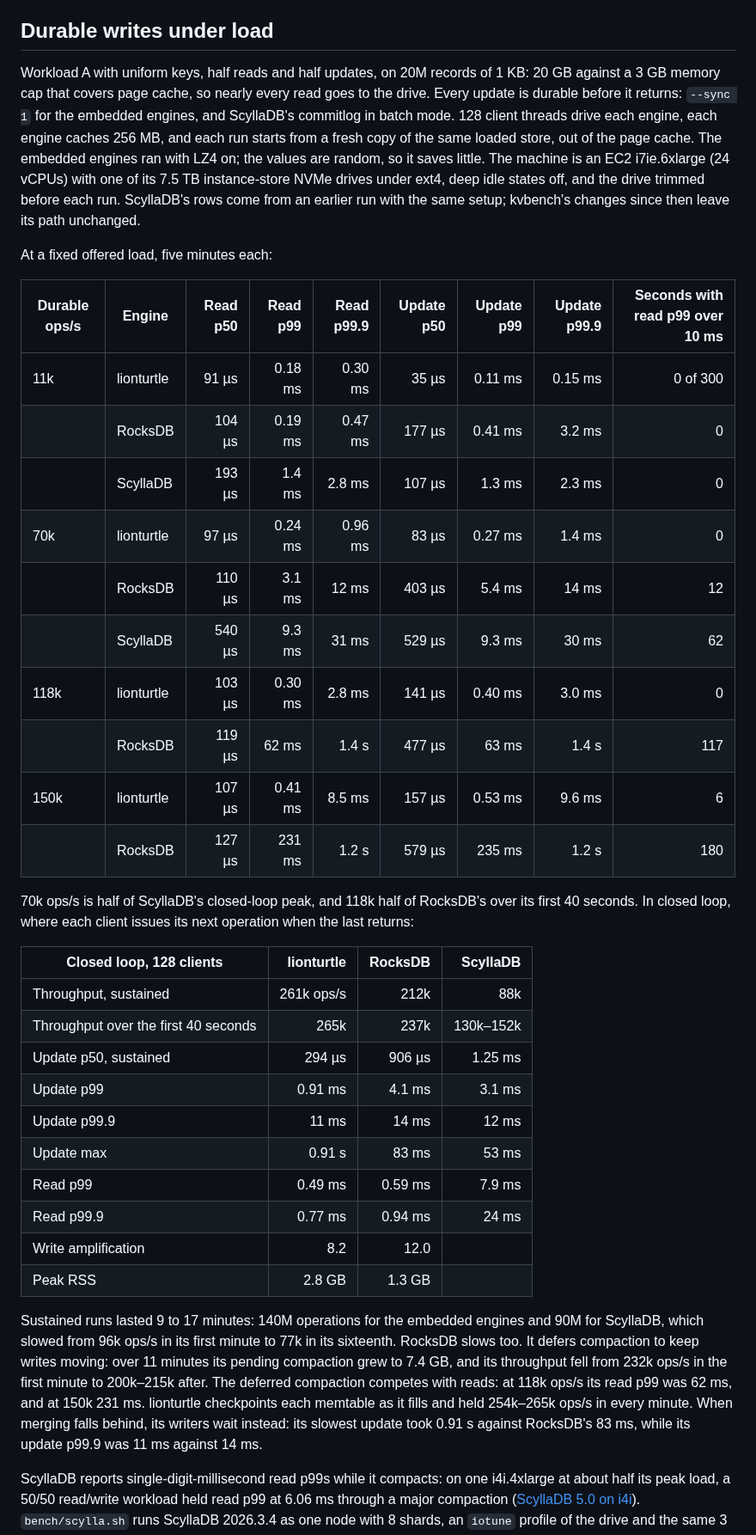
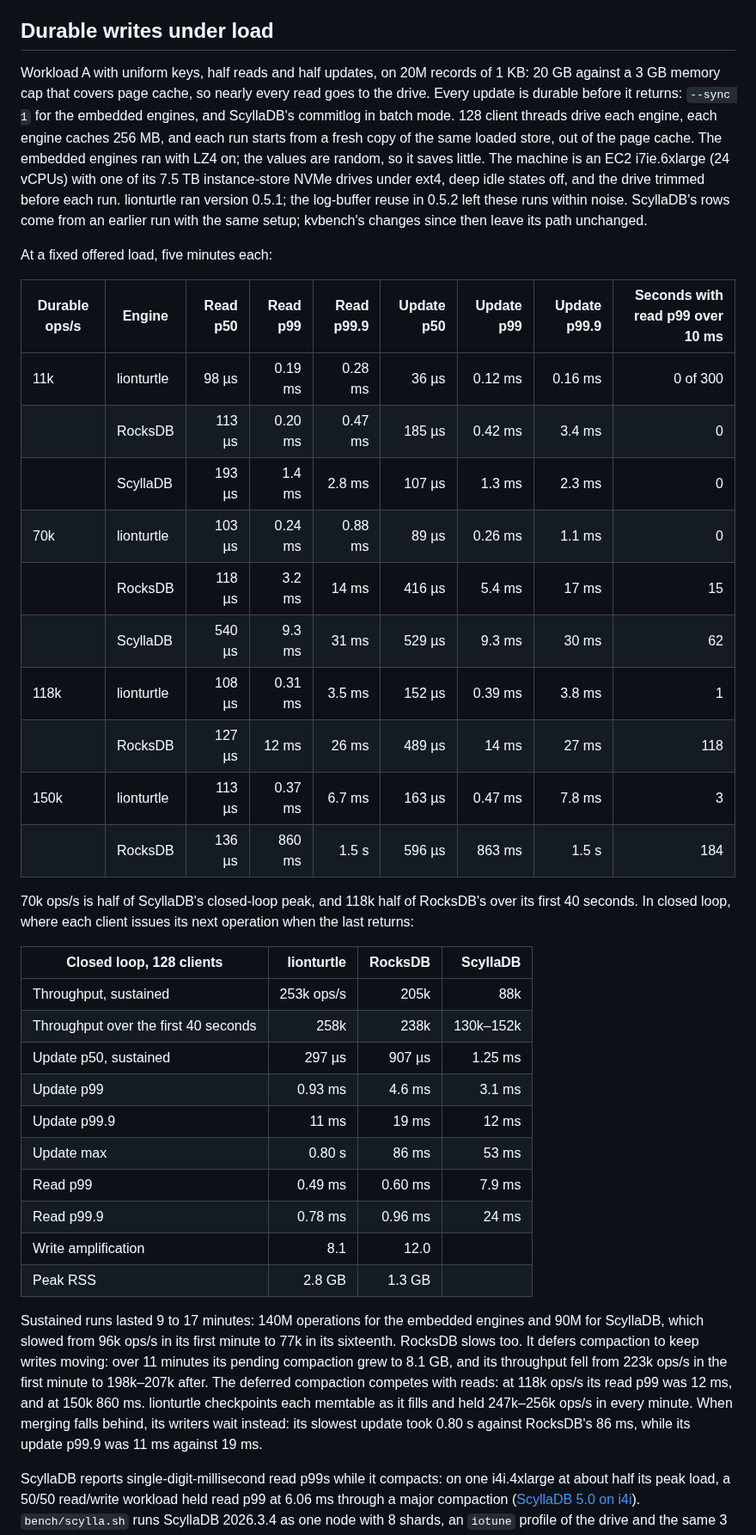
Before and after one commit to danthegoodman1/lionturtle, a Markdown page: BENCHMARKS.md, the part around one of its changes. Shown at 86% size. Drawn GitHub-style.

```diff
--- a/BENCHMARKS.md
+++ b/BENCHMARKS.md
@@ -142,39 +160,39 @@ Without compression, on random values:
 
 ## Durable writes under load
 
-Workload A with uniform keys, half reads and half updates, on 20M records of 1 KB: 20 GB against a 3 GB memory cap that covers page cache, so nearly every read goes to the drive. Every update is durable before it returns: `--sync 1` for the embedded engines, and ScyllaDB's commitlog in batch mode. 128 client threads drive each engine, each engine caches 256 MB, and each run starts from a fresh copy of the same loaded store, out of the page cache. The embedded engines ran with LZ4 on; the values are random, so it saves little. The machine is an EC2 i7ie.6xlarge (24 vCPUs) with one of its 7.5 TB instance-store NVMe drives under ext4, deep idle states off, and the drive trimmed before each run. ScyllaDB's rows come from an earlier run with the same setup; kvbench's changes since then leave its path unchanged.
+Workload A with uniform keys, half reads and half updates, on 20M records of 1 KB: 20 GB against a 3 GB memory cap that covers page cache, so nearly every read goes to the drive. Every update is durable before it returns: `--sync 1` for the embedded engines, and ScyllaDB's commitlog in batch mode. 128 client threads drive each engine, each engine caches 256 MB, and each run starts from a fresh copy of the same loaded store, out of the page cache. The embedded engines ran with LZ4 on; the values are random, so it saves little. The machine is an EC2 i7ie.6xlarge (24 vCPUs) with one of its 7.5 TB instance-store NVMe drives under ext4, deep idle states off, and the drive trimmed before each run. lionturtle ran version 0.5.1; the log-buffer reuse in 0.5.2 left these runs within noise. ScyllaDB's rows come from an earlier run with the same setup; kvbench's changes since then leave its path unchanged.
 
 At a fixed offered load, five minutes each:
 
 | Durable ops/s | Engine | Read p50 | Read p99 | Read p99.9 | Update p50 | Update p99 | Update p99.9 | Seconds with read p99 over 10 ms |
 |---|---|--:|--:|--:|--:|--:|--:|--:|
-| 11k | lionturtle | 91 µs | 0.18 ms | 0.30 ms | 35 µs | 0.11 ms | 0.15 ms | 0 of 300 |
-| | RocksDB | 104 µs | 0.19 ms | 0.47 ms | 177 µs | 0.41 ms | 3.2 ms | 0 |
+| 11k | lionturtle | 98 µs | 0.19 ms | 0.28 ms | 36 µs | 0.12 ms | 0.16 ms | 0 of 300 |
+| | RocksDB | 113 µs | 0.20 ms | 0.47 ms | 185 µs | 0.42 ms | 3.4 ms | 0 |
 | | ScyllaDB | 193 µs | 1.4 ms | 2.8 ms | 107 µs | 1.3 ms | 2.3 ms | 0 |
-| 70k | lionturtle | 97 µs | 0.24 ms | 0.96 ms | 83 µs | 0.27 ms | 1.4 ms | 0 |
-| | RocksDB | 110 µs | 3.1 ms | 12 ms | 403 µs | 5.4 ms | 14 ms | 12 |
+| 70k | lionturtle | 103 µs | 0.24 ms | 0.88 ms | 89 µs | 0.26 ms | 1.1 ms | 0 |
+| | RocksDB | 118 µs | 3.2 ms | 14 ms | 416 µs | 5.4 ms | 17 ms | 15 |
 | | ScyllaDB | 540 µs | 9.3 ms | 31 ms | 529 µs | 9.3 ms | 30 ms | 62 |
-| 118k | lionturtle | 103 µs | 0.30 ms | 2.8 ms | 141 µs | 0.40 ms | 3.0 ms | 0 |
-| | RocksDB | 119 µs | 62 ms | 1.4 s | 477 µs | 63 ms | 1.4 s | 117 |
-| 150k | lionturtle | 107 µs | 0.41 ms | 8.5 ms | 157 µs | 0.53 ms | 9.6 ms | 6 |
-| | RocksDB | 127 µs | 231 ms | 1.2 s | 579 µs | 235 ms | 1.2 s | 180 |
+| 118k | lionturtle | 108 µs | 0.31 ms | 3.5 ms | 152 µs | 0.39 ms | 3.8 ms | 1 |
+| | RocksDB | 127 µs | 12 ms | 26 ms | 489 µs | 14 ms | 27 ms | 118 |
+| 150k | lionturtle | 113 µs | 0.37 ms | 6.7 ms | 163 µs | 0.47 ms | 7.8 ms | 3 |
+| | RocksDB | 136 µs | 860 ms | 1.5 s | 596 µs | 863 ms | 1.5 s | 184 |
 
 70k ops/s is half of ScyllaDB's closed-loop peak, and 118k half of RocksDB's over its first 40 seconds. In closed loop, where each client issues its next operation when the last returns:
 
 | Closed loop, 128 clients | lionturtle | RocksDB | ScyllaDB |
 |---|--:|--:|--:|
-| Throughput, sustained | 261k ops/s | 212k | 88k |
-| Throughput over the first 40 seconds | 265k | 237k | 130k–152k |
-| Update p50, sustained | 294 µs | 906 µs | 1.25 ms |
-| Update p99 | 0.91 ms | 4.1 ms | 3.1 ms |
-| Update p99.9 | 11 ms | 14 ms | 12 ms |
-| Update max | 0.91 s | 83 ms | 53 ms |
-| Read p99 | 0.49 ms | 0.59 ms | 7.9 ms |
-| Read p99.9 | 0.77 ms | 0.94 ms | 24 ms |
-| Write amplification | 8.2 | 12.0 | |
+| Throughput, sustained | 253k ops/s | 205k | 88k |
+| Throughput over the first 40 seconds | 258k | 238k | 130k–152k |
+| Update p50, sustained | 297 µs | 907 µs | 1.25 ms |
+| Update p99 | 0.93 ms | 4.6 ms | 3.1 ms |
+| Update p99.9 | 11 ms | 19 ms | 12 ms |
+| Update max | 0.80 s | 86 ms | 53 ms |
+| Read p99 | 0.49 ms | 0.60 ms | 7.9 ms |
+| Read p99.9 | 0.78 ms | 0.96 ms | 24 ms |
+| Write amplification | 8.1 | 12.0 | |
 | Peak RSS | 2.8 GB | 1.3 GB | |
 
-Sustained runs lasted 9 to 17 minutes: 140M operations for the embedded engines and 90M for ScyllaDB, which slowed from 96k ops/s in its first minute to 77k in its sixteenth. RocksDB slows too. It defers compaction to keep writes moving: over 11 minutes its pending compaction grew to 7.4 GB, and its throughput fell from 232k ops/s in the first minute to 200k–215k after. The deferred compaction competes with reads: at 118k ops/s its read p99 was 62 ms, and at 150k 231 ms. lionturtle checkpoints each memtable as it fills and held 254k–265k ops/s in every minute. When merging falls behind, its writers wait instead: its slowest update took 0.91 s against RocksDB's 83 ms, while its update p99.9 was 11 ms against 14 ms.
+Sustained runs lasted 9 to 17 minutes: 140M operations for the embedded engines and 90M for ScyllaDB, which slowed from 96k ops/s in its first minute to 77k in its sixteenth. RocksDB slows too. It defers compaction to keep writes moving: over 11 minutes its pending compaction grew to 8.1 GB, and its throughput fell from 223k ops/s in the first minute to 198k–207k after. The deferred compaction competes with reads: at 118k ops/s its read p99 was 12 ms, and at 150k 860 ms. lionturtle checkpoints each memtable as it fills and held 247k–256k ops/s in every minute. When merging falls behind, its writers wait instead: its slowest update took 0.80 s against RocksDB's 86 ms, while its update p99.9 was 11 ms against 19 ms.
 
 ScyllaDB reports single-digit-millisecond read p99s while it compacts: on one i4i.4xlarge at about half its peak load, a 50/50 read/write workload held read p99 at 6.06 ms through a major compaction ([ScyllaDB 5.0 on i4i](https://www.scylladb.com/2022/09/07/benchmarking-scylladb-5-0-on-aws-i4i-4xlarge/)). `bench/scylla.sh` runs ScyllaDB 2026.3.4 as one node with 8 shards, an `iotune` profile of the drive and the same 3 GB cap, and kvbench calls it over CQL on loopback. The comparison favors the embedded engines in three ways:
 
```
Also changed, not shown: other parts of BENCHMARKS.md (+50 -32 lines), README.md (+24 -19 lines), docs/images/durable-dark.png, docs/images/durable-light.png, docs/images/latency-dark.png (added), docs/images/latency-light.png (added), docs/images/ycsb-dark.png, docs/images/ycsb-light.png, 2 other files.
